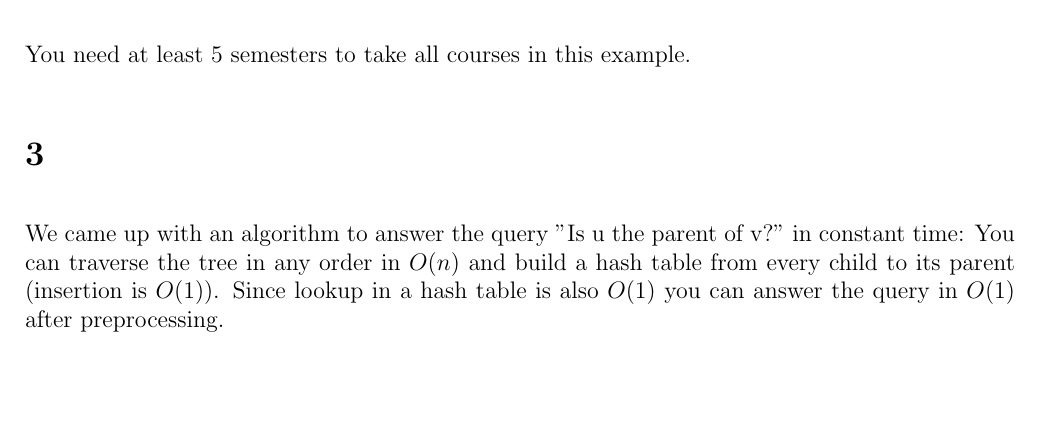
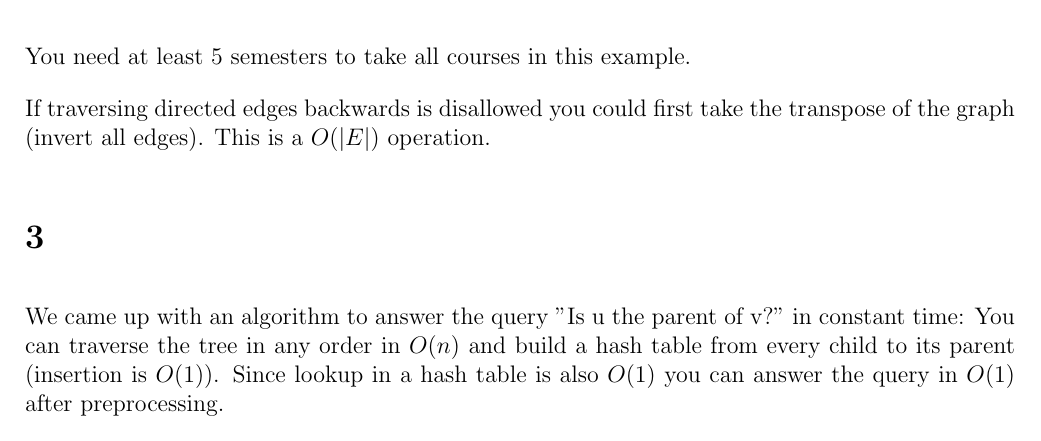
Before and after one commit to deKronkelers/NWI-IBC027_assignment3, a LaTeX document (answers/assigment3_s4549775_s4329872.tex): part of page 6 of 9, cut so that both start at the same text, the shorter picture padded with empty space. Compiled offline with pdfLaTeX.

Commit message:
Explain what to do when traversing directed edges backwards is disallowed.

```diff
--- a/answers/assigment3_s4549775_s4329872.tex
+++ b/answers/assigment3_s4549775_s4329872.tex
@@ -386,6 +386,8 @@ Example:
 
 You need at least 5 semesters to take all courses in this example.
 
+If traversing directed edges backwards is disallowed you could first take the transpose of the graph (invert all edges). This is a $O(|E|)$ operation.
+
 \section{} %3
 We came up with an algorithm to answer the query "Is u the parent of v?" in constant time: You can traverse the tree in any order in $O(n)$ and build a hash table from every child to its parent (insertion is $O(1)$). Since lookup in a hash table is also $O(1)$ you can answer the query in $O(1)$ after preprocessing.
 
```
